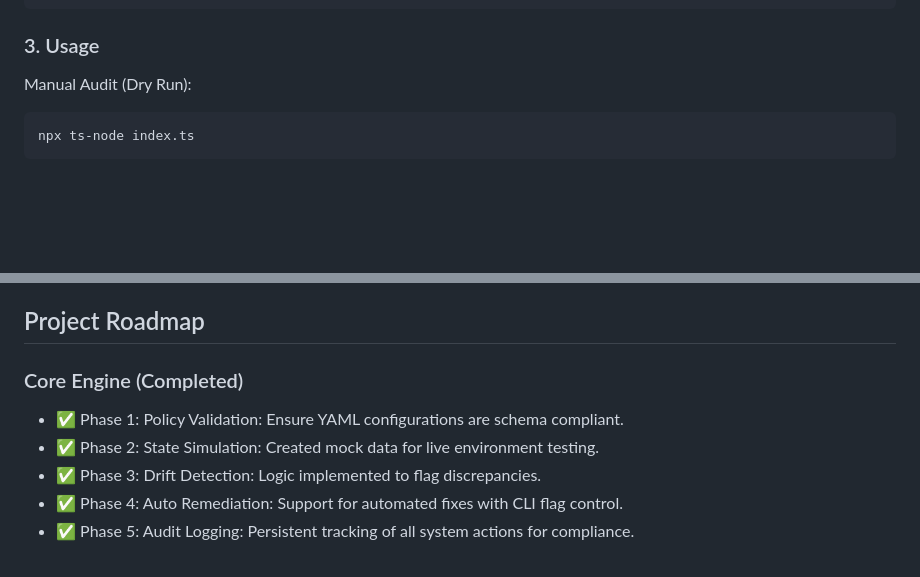
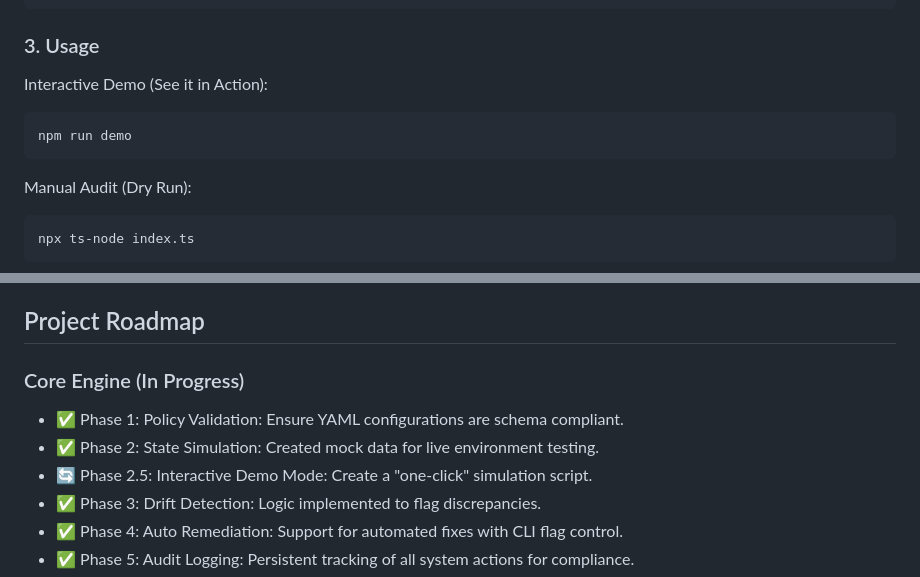
Before and after one commit to kay-freeman/Drift-Watch, a Markdown page: README.md, 2 parts joined by grey strips. Drawn GitHub-style; blank space fills up the shorter version.

Commit message:
docs: update roadmap to reflect Phase 2.5 In-Progress status

```diff
--- a/README.md
+++ b/README.md
@@ -45,6 +45,10 @@ Organize your project structure to support the multi policy engine:
 
 ### 3. Usage
 
+Interactive Demo (See it in Action):
+
+    npm run demo
+
 Manual Audit (Dry Run):
 
     npx ts-node index.ts
@@ -72,9 +76,10 @@ All policies must follow this structure:
 
 ## Project Roadmap
 
-### Core Engine (Completed)
+### Core Engine (In Progress)
 * ✅ Phase 1: Policy Validation: Ensure YAML configurations are schema compliant.
 * ✅ Phase 2: State Simulation: Created mock data for live environment testing.
+* 🔄 Phase 2.5: Interactive Demo Mode: Create a "one-click" simulation script.
 * ✅ Phase 3: Drift Detection: Logic implemented to flag discrepancies.
 * ✅ Phase 4: Auto Remediation: Support for automated fixes with CLI flag control.
 * ✅ Phase 5: Audit Logging: Persistent tracking of all system actions for compliance.
```
Also changed, not shown: other parts of README.md (+1 -1 lines).
